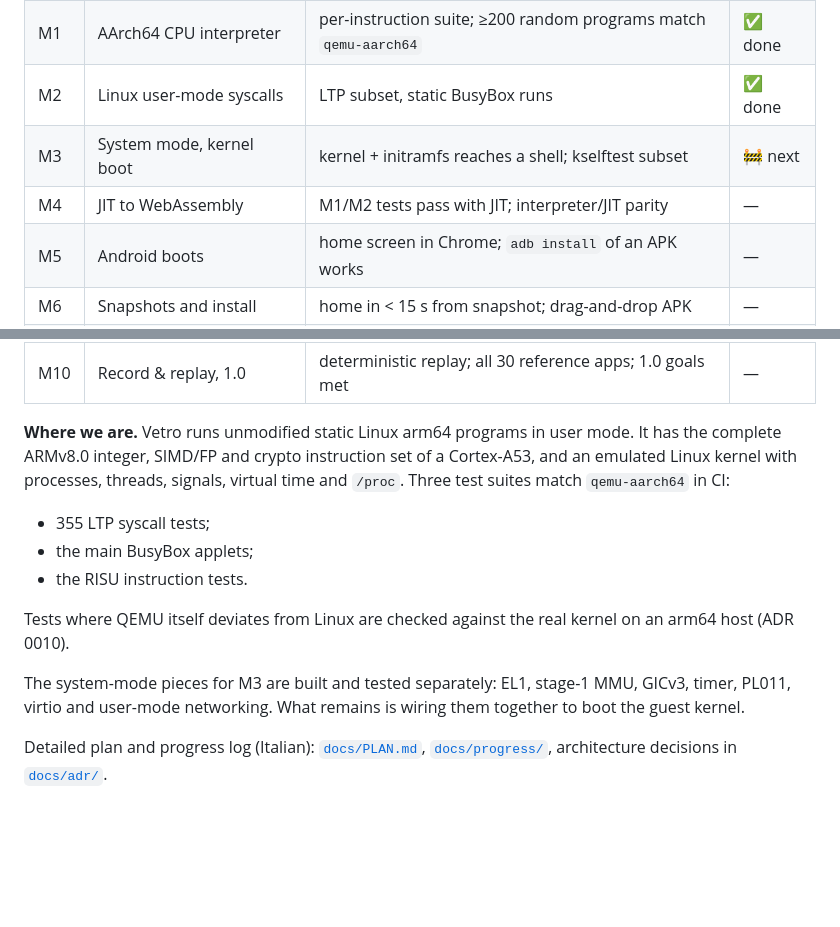
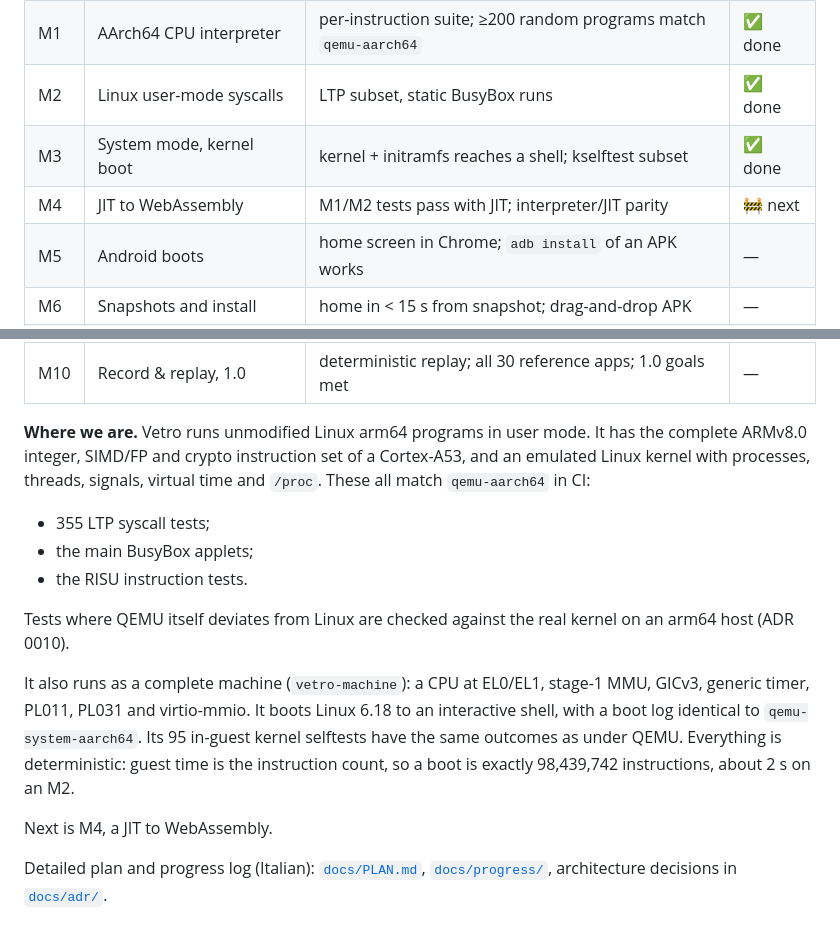
Before and after one commit to 1vcian/Vetro, a Markdown page: README.md, 2 parts joined by grey strips. GitHub-like rendering; blank space fills up the shorter version.

Commit message:
M3 completata: CI verde (run 36148361835), piano e README aggiornati
Co-Authored-By: Claude Opus 5.5 <noreply@anthropic.com>
Claude-Session: https://claude.ai/code/session_01EpJbrUvVbDaYwuf6CDaciY

```diff
--- a/README.md
+++ b/README.md
@@ -80,8 +80,8 @@ done only when that command passes in CI.
 | M0 | Scaffolding and oracle | `cargo test` green; a test runs QEMU and reads its output in CI | ✅ done |
 | M1 | AArch64 CPU interpreter | per-instruction suite; ≥200 random programs match `qemu-aarch64` | ✅ done |
 | M2 | Linux user-mode syscalls | LTP subset, static BusyBox runs | ✅ done |
-| M3 | System mode, kernel boot | kernel + initramfs reaches a shell; kselftest subset | 🚧 next |
-| M4 | JIT to WebAssembly | M1/M2 tests pass with JIT; interpreter/JIT parity | — |
+| M3 | System mode, kernel boot | kernel + initramfs reaches a shell; kselftest subset | ✅ done |
+| M4 | JIT to WebAssembly | M1/M2 tests pass with JIT; interpreter/JIT parity | 🚧 next |
 | M5 | Android boots | home screen in Chrome; `adb install` of an APK works | — |
 | M6 | Snapshots and install | home in < 15 s from snapshot; drag-and-drop APK | — |
 | M7 | Network analysis and timeline | HTTPS in clear text, linked to user actions; HAR export | — |
@@ -89,11 +89,10 @@ done only when that command passes in CI.
 | M9 | Code tracing and scripting | ART method hooks, dynamic dex capture, Frida-like API | — |
 | M10 | Record & replay, 1.0 | deterministic replay; all 30 reference apps; 1.0 goals met | — |
 
-**Where we are.** Vetro runs unmodified static Linux arm64 programs in user
-mode. It has the complete ARMv8.0 integer, SIMD/FP and crypto instruction
-set of a Cortex-A53, and an emulated Linux kernel with processes, threads,
-signals, virtual time and `/proc`. Three test suites match `qemu-aarch64`
-in CI:
+**Where we are.** Vetro runs unmodified Linux arm64 programs in user mode.
+It has the complete ARMv8.0 integer, SIMD/FP and crypto instruction set of a
+Cortex-A53, and an emulated Linux kernel with processes, threads, signals,
+virtual time and `/proc`. These all match `qemu-aarch64` in CI:
 - 355 LTP syscall tests;
 - the main BusyBox applets;
 - the RISU instruction tests.
@@ -101,9 +100,15 @@ in CI:
 Tests where QEMU itself deviates from Linux are checked against the real
 kernel on an arm64 host (ADR 0010).
 
-The system-mode pieces for M3 are built and tested separately: EL1, stage-1
-MMU, GICv3, timer, PL011, virtio and user-mode networking. What remains is
-wiring them together to boot the guest kernel.
+It also runs as a complete machine (`vetro-machine`): a CPU at EL0/EL1,
+stage-1 MMU, GICv3, generic timer, PL011, PL031 and virtio-mmio. It boots
+Linux 6.18 to an interactive shell, with a boot log identical to
+`qemu-system-aarch64`. Its 95 in-guest kernel selftests have the same
+outcomes as under QEMU. Everything is deterministic: guest time is the
+instruction count, so a boot is exactly 98,439,742 instructions, about 2 s on
+an M2.
+
+Next is M4, a JIT to WebAssembly.
 
 Detailed plan and progress log (Italian): [`docs/PLAN.md`](docs/PLAN.md),
 [`docs/progress/`](docs/progress/), architecture decisions in
```
Also changed, not shown: docs/PLAN.md (+2 -2 lines).
